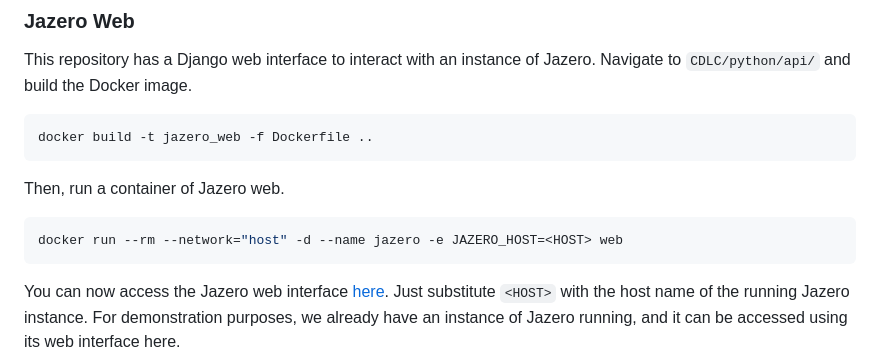
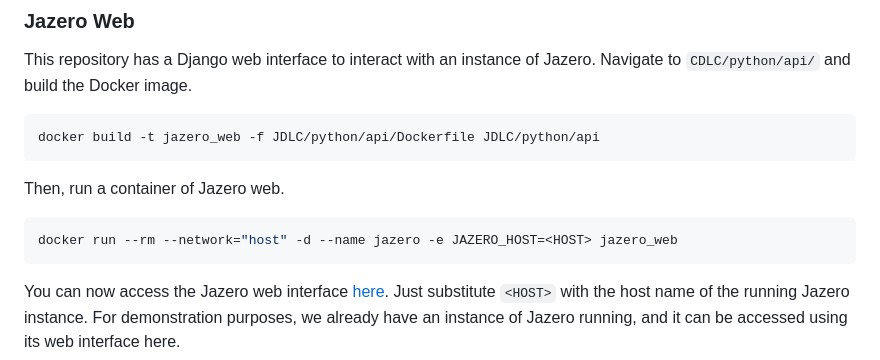
Before and after one commit to EDAO-Project/Jazero, a Markdown page: README.md, the part around the change. GitHub-like rendering.

````diff
--- a/README.md
+++ b/README.md
@@ -151,13 +151,13 @@ This repository has a Django web interface to interact with an instance of Jazer
 Navigate to `CDLC/python/api/` and build the Docker image.
 
 ```bash
-docker build -t jazero_web -f Dockerfile ..
+docker build -t jazero_web -f JDLC/python/api/Dockerfile JDLC/python/api
 ```
 
 Then, run a container of Jazero web.
 
 ```bash
-docker run --rm --network="host" -d --name jazero -e JAZERO_HOST=<HOST> web
+docker run --rm --network="host" -d --name jazero -e JAZERO_HOST=<HOST> jazero_web
 ```
 
 You can now access the Jazero web interface <a href="http://127.0.0.1:8084/cdlc/">here</a>.
````
